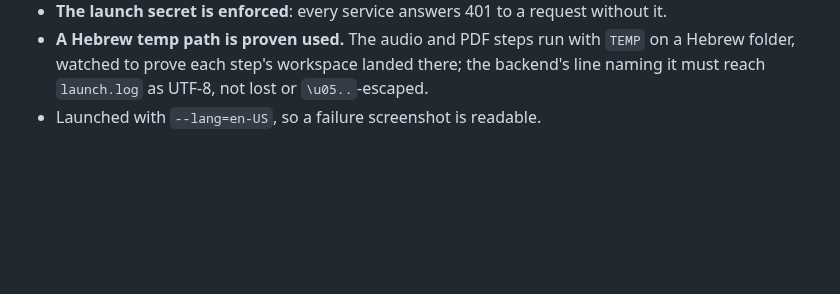
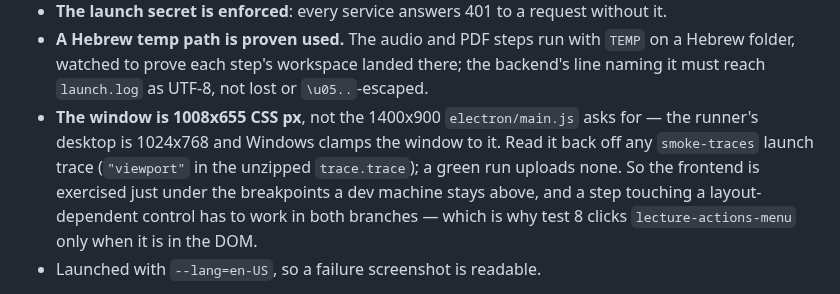
Before and after one commit to ShalomPrinz/fast-study, a Markdown page: delivery/README.md, the part around the change. Rendered like a GitHub page; blank space fills up the shorter version.

Commit message:
repo: document the 1008px viewport the packaged app gets on CI
Co-Authored-By: Claude Opus 5 <noreply@anthropic.com>

```diff
--- a/delivery/README.md
+++ b/delivery/README.md
@@ -104,6 +104,12 @@ off the runner only `cd delivery/smoke && npm ci && npx playwright test --list`
 - **A Hebrew temp path is proven used.** The audio and PDF steps run with `TEMP` on a Hebrew folder,
   watched to prove each step's workspace landed there; the backend's line naming it must reach
   `launch.log` as UTF-8, not lost or `\u05..`-escaped.
+- **The window is 1008x655 CSS px**, not the 1400x900 `electron/main.js` asks for — the runner's
+  desktop is 1024x768 and Windows clamps the window to it. Read it back off any `smoke-traces`
+  launch trace (`"viewport"` in the unzipped `trace.trace`); a green run uploads none. So the
+  frontend is exercised just under the breakpoints a dev machine stays above, and a step touching a
+  layout-dependent control has to work in both branches — which is why test 8 clicks
+  `lecture-actions-menu` only when it is in the DOM.
 - Launched with `--lang=en-US`, so a failure screenshot is readable.
 
 Each assumption only a Windows run can prove — the silent per-user install, Playwright attaching to
```
Also changed, not shown: frontend/CLAUDE.md (+6 -0 lines).
